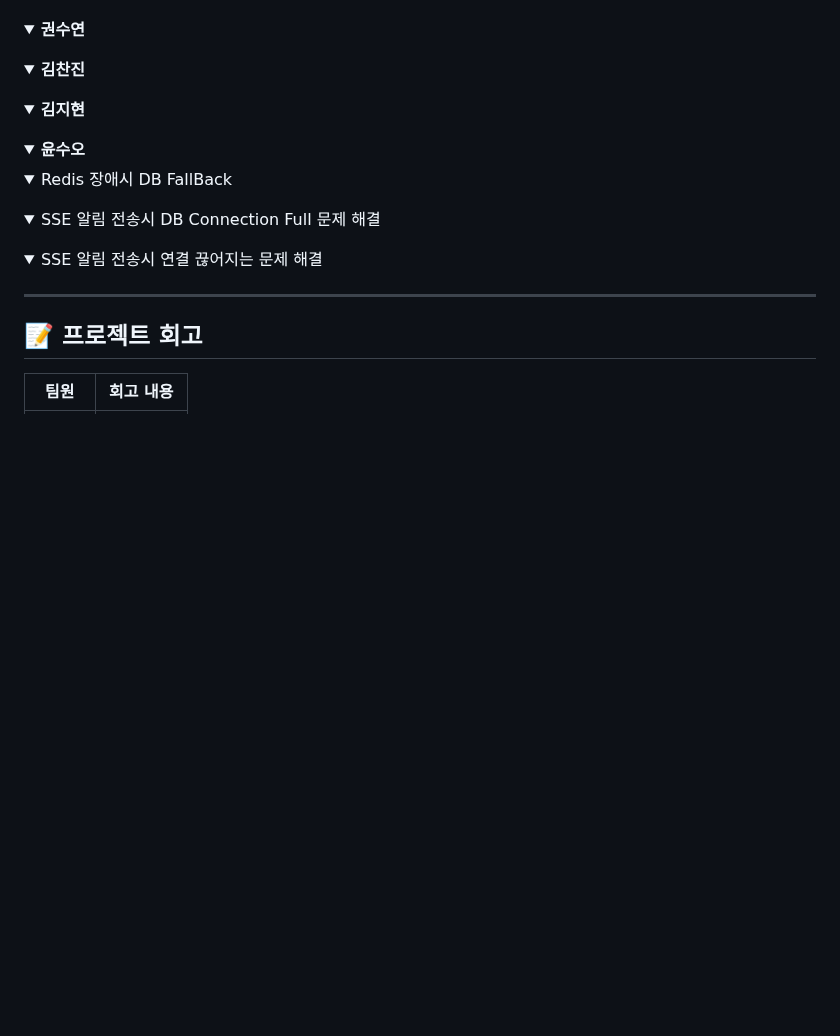
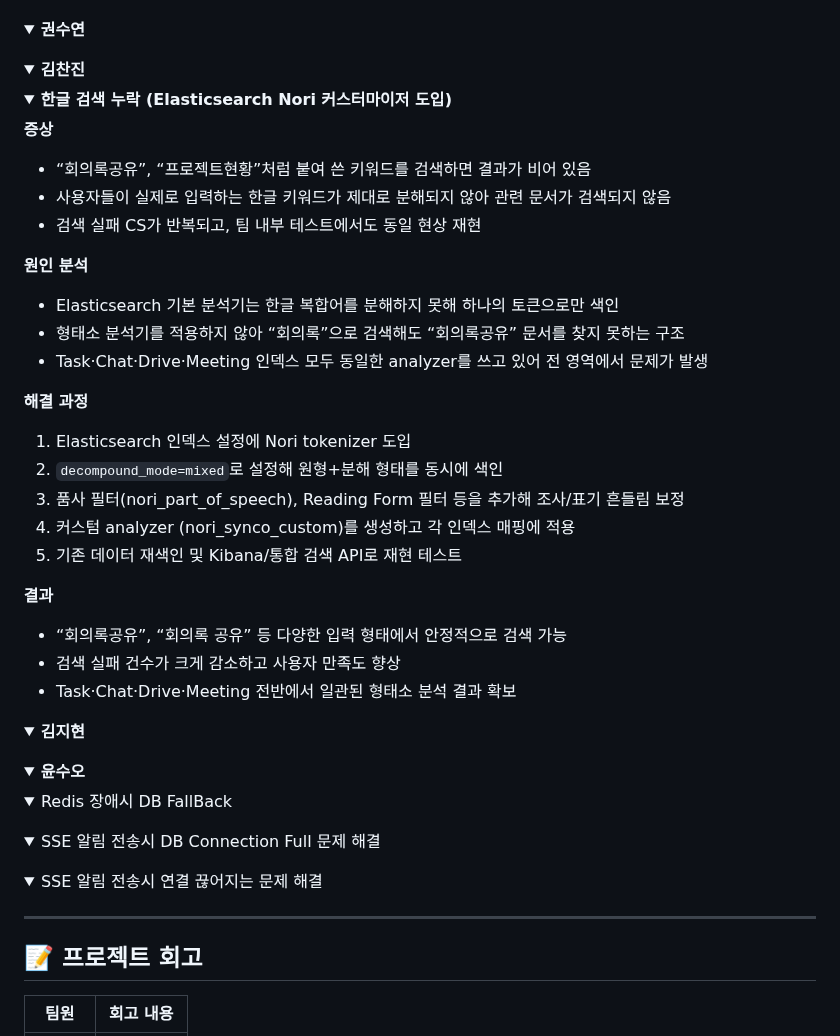
Before and after one commit to beyond-sw-camp/be16-fin-team404-Synco-BE, a Markdown page: README.md, the part around one of its changes. GitHub-like rendering; folded sections open; blank space fills up the shorter version.

Commit message:
docs: 트러블슈팅 추가

```diff
--- a/README.md
+++ b/README.md
@@ -1564,3 +1562,32 @@ Synco의 핵심은 **팀 워크스페이스 + 개인 공간 동시 지원**과 *
 </details>
 <details>
   <summary><b> 김찬진</b></summary>
+  <details>
+  <summary><b>한글 검색 누락 (Elasticsearch Nori 커스터마이저 도입)</b></summary>
+
+  **증상**
+
+  - “회의록공유”, “프로젝트현황”처럼 붙여 쓴 키워드를 검색하면 결과가 비어 있음
+  - 사용자들이 실제로 입력하는 한글 키워드가 제대로 분해되지 않아 관련 문서가 검색되지 않음
+  - 검색 실패 CS가 반복되고, 팀 내부 테스트에서도 동일 현상 재현
+
+  **원인 분석**
+
+  - Elasticsearch 기본 분석기는 한글 복합어를 분해하지 못해 하나의 토큰으로만 색인
+  - 형태소 분석기를 적용하지 않아 “회의록”으로 검색해도 “회의록공유” 문서를 찾지 못하는 구조
+  - Task·Chat·Drive·Meeting 인덱스 모두 동일한 analyzer를 쓰고 있어 전 영역에서 문제가 발생
+
+  **해결 과정**
+
+  1. Elasticsearch 인덱스 설정에 Nori tokenizer 도입
+  2. `decompound_mode=mixed`로 설정해 원형+분해 형태를 동시에 색인
+  3. 품사 필터(nori_part_of_speech), Reading Form 필터 등을 추가해 조사/표기 흔들림 보정
+  4. 커스텀 analyzer (nori_synco_custom)를 생성하고 각 인덱스 매핑에 적용
+  5. 기존 데이터 재색인 및 Kibana/통합 검색 API로 재현 테스트
+
+  **결과**
+
+  - “회의록공유”, “회의록 공유” 등 다양한 입력 형태에서 안정적으로 검색 가능
+  - 검색 실패 건수가 크게 감소하고 사용자 만족도 향상
+  - Task·Chat·Drive·Meeting 전반에서 일관된 형태소 분석 결과 확보
+
```
Also changed, not shown: other parts of README.md (+1 -2 lines).
